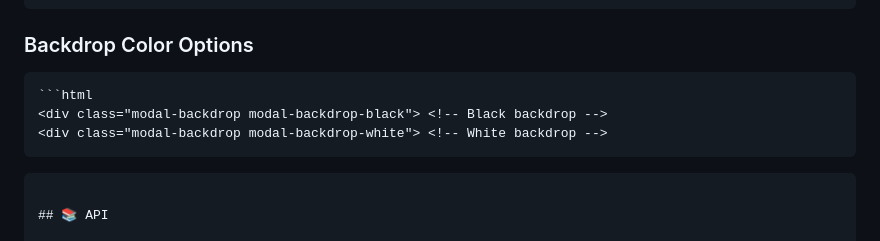
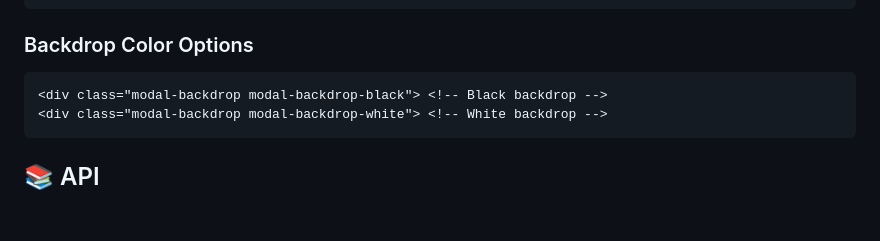
Before and after one commit to MySelfMudasir/HTML-CSS-Popup-Model-Custom-Library, a Markdown page: readme.md, the part around the change. Drawn GitHub-style; blank space fills up the shorter version.

````diff
--- a/readme.md
+++ b/readme.md
@@ -87,10 +87,8 @@ A lightweight, flexible, and beautiful modal system with smooth animations and e
 
 ### Backdrop Color Options
 ```html
-```html
 <div class="modal-backdrop modal-backdrop-black"> <!-- Black backdrop -->
 <div class="modal-backdrop modal-backdrop-white"> <!-- White backdrop -->
-```
 ```
 
 ## 📚 API
````
